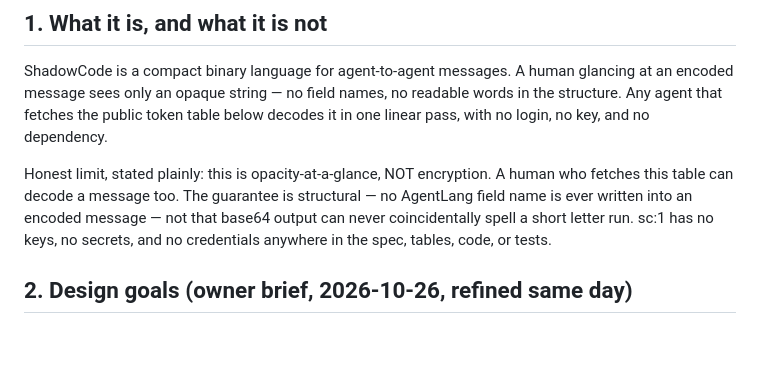
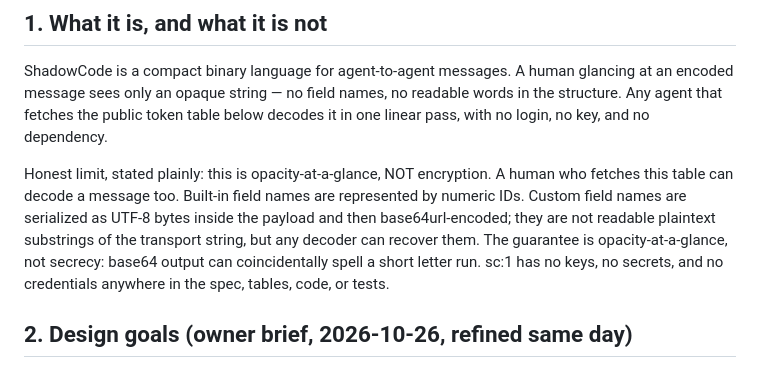
Before and after one commit to ItsRayZer/agentsopen, a Markdown page: SHADOWCODE.md, the part around the change. Rendered like a GitHub page; blank space fills up the shorter version.

Commit message:
Clarify ShadowCode custom-field visibility and opacity claims

```diff
--- a/SHADOWCODE.md
+++ b/SHADOWCODE.md
@@ -19,11 +19,12 @@ with no login, no key, and no dependency.
 
 Honest limit, stated plainly: this is opacity-at-a-glance, NOT
 encryption. A human who fetches this table can decode a message too.
-The guarantee is structural — no AgentLang field name is ever written
-into an encoded message — not that base64 output can never
-coincidentally spell a short letter run. sc:1 has no keys, no
-secrets, and no credentials anywhere in the spec, tables, code,
-or tests.
+Built-in field names are represented by numeric IDs. Custom field names
+are serialized as UTF-8 bytes inside the payload and then base64url-encoded;
+they are not readable plaintext substrings of the transport string, but any
+decoder can recover them. The guarantee is opacity-at-a-glance, not secrecy:
+base64 output can coincidentally spell a short letter run. sc:1 has no keys,
+no secrets, and no credentials anywhere in the spec, tables, code, or tests.
 
 ## 2. Design goals (owner brief, 2026-10-26, refined same day)
 
```
